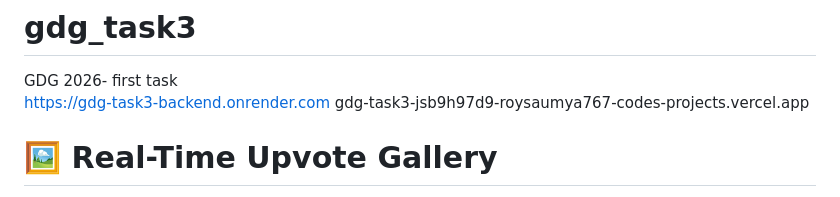
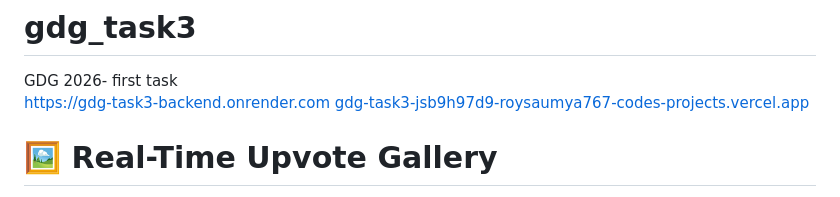
Before and after one commit to vanshi040907/gdg_task3, a Markdown page: README.md, the part around the change. Drawn GitHub-style.

```diff
--- a/README.md
+++ b/README.md
@@ -1,6 +1,6 @@
 # gdg_task3
 GDG 2026- first task
-https://gdg-task3-backend.onrender.com                                                                                                                                                                               gdg-task3-jsb9h97d9-roysaumya767-codes-projects.vercel.app
+https://gdg-task3-backend.onrender.com                                                                                                                                                                              <a href ="gdg-task3-jsb9h97d9-roysaumya767-codes-projects.vercel.app "> gdg-task3-jsb9h97d9-roysaumya767-codes-projects.vercel.app  </a>
 
 # 🖼️ Real-Time Upvote Gallery
 
```
